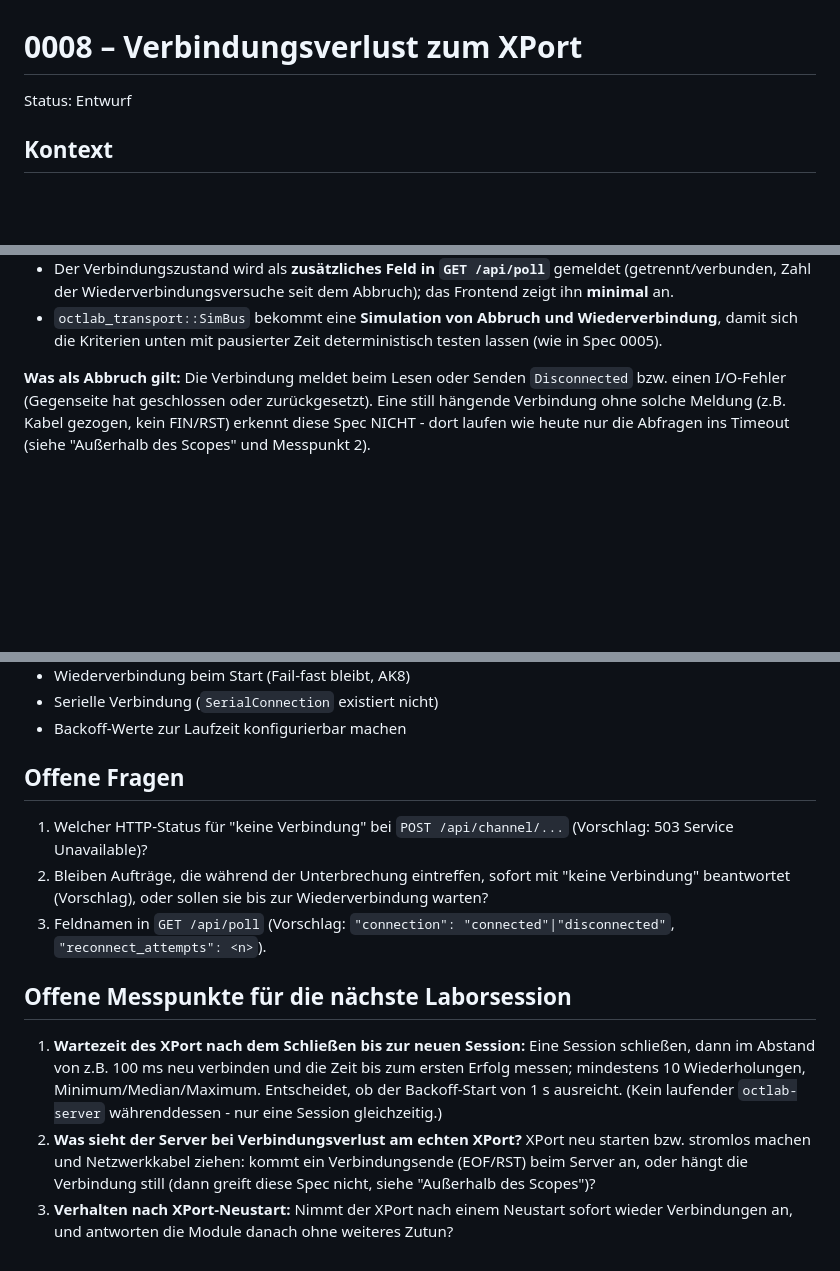
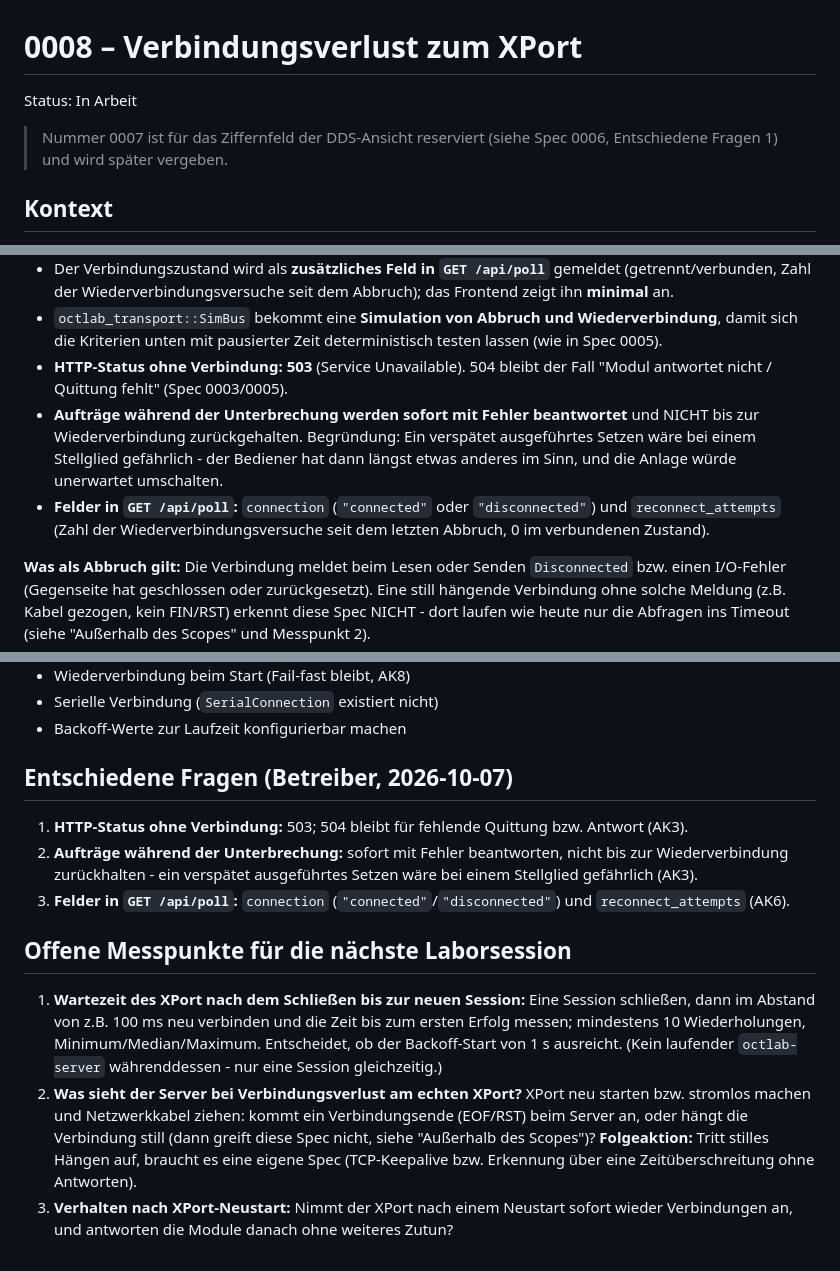
Before and after one commit to ingo181/optobusctlab, a Markdown page: specs/0008-verbindungsverlust.md, 3 parts joined by grey strips. GitHub-like rendering; blank space fills up the shorter version.

Commit message:
Spec 0008: record decisions, status "In Arbeit"
503 without connection (504 stays for a missing ack/answer); jobs
during an outage fail immediately and are never sent after reconnect
(a late set on an actuator would be dangerous) - added as an AK3 step;
GET /api/poll fields "connection" and "reconnect_attempts". Open
questions replaced by decisions, number 0007 noted as reserved for the
keypad, follow-up noted for lab point 2 (silent hang needs its own
spec: keepalive / timeout detection).

Co-Authored-By: Claude Opus 5.5 <noreply@anthropic.com>

```diff
--- a/specs/0008-verbindungsverlust.md
+++ b/specs/0008-verbindungsverlust.md
@@ -1,6 +1,9 @@
 # 0008 – Verbindungsverlust zum XPort
 
-Status: Entwurf
+Status: In Arbeit
+
+> Nummer 0007 ist für das Ziffernfeld der DDS-Ansicht reserviert (siehe
+> Spec 0006, Entschiedene Fragen 1) und wird später vergeben.
 
 ## Kontext
 
@@ -52,6 +55,17 @@ Backoff, Zustand abfragbar.
 - `octlab_transport::SimBus` bekommt eine **Simulation von Abbruch und
   Wiederverbindung**, damit sich die Kriterien unten mit pausierter Zeit
   deterministisch testen lassen (wie in Spec 0005).
+- **HTTP-Status ohne Verbindung: 503** (Service Unavailable). 504 bleibt
+  der Fall "Modul antwortet nicht / Quittung fehlt" (Spec 0003/0005).
+- **Aufträge während der Unterbrechung werden sofort mit Fehler
+  beantwortet** und NICHT bis zur Wiederverbindung zurückgehalten.
+  Begründung: Ein verspätet ausgeführtes Setzen wäre bei einem Stellglied
+  gefährlich - der Bediener hat dann längst etwas anderes im Sinn, und die
+  Anlage würde unerwartet umschalten.
+- **Felder in `GET /api/poll`:** `connection` (`"connected"` oder
+  `"disconnected"`) und `reconnect_attempts` (Zahl der
+  Wiederverbindungsversuche seit dem letzten Abbruch, 0 im verbundenen
+  Zustand).
 
 **Was als Abbruch gilt:** Die Verbindung meldet beim Lesen oder Senden
 `Disconnected` bzw. einen I/O-Fehler (Gegenseite hat geschlossen oder
@@ -196,15 +209,15 @@ Neustart des Servers wieder. Befunde siehe Messpunkte.
 - Serielle Verbindung (`SerialConnection` existiert nicht)
 - Backoff-Werte zur Laufzeit konfigurierbar machen
 
-## Offene Fragen
+## Entschiedene Fragen (Betreiber, 2026-10-07)
 
-1. Welcher HTTP-Status für "keine Verbindung" bei `POST /api/channel/...`
-   (Vorschlag: 503 Service Unavailable)?
-2. Bleiben Aufträge, die während der Unterbrechung eintreffen, sofort mit
-   "keine Verbindung" beantwortet (Vorschlag), oder sollen sie bis zur
-   Wiederverbindung warten?
-3. Feldnamen in `GET /api/poll` (Vorschlag: `"connection":
-   "connected"|"disconnected"`, `"reconnect_attempts": <n>`).
+1. **HTTP-Status ohne Verbindung:** 503; 504 bleibt für fehlende
+   Quittung bzw. Antwort (AK3).
+2. **Aufträge während der Unterbrechung:** sofort mit Fehler beantworten,
+   nicht bis zur Wiederverbindung zurückhalten - ein verspätet
+   ausgeführtes Setzen wäre bei einem Stellglied gefährlich (AK3).
+3. **Felder in `GET /api/poll`:** `connection`
+   (`"connected"`/`"disconnected"`) und `reconnect_attempts` (AK6).
 
 ## Offene Messpunkte für die nächste Laborsession
 
@@ -218,6 +231,9 @@ Neustart des Servers wieder. Befunde siehe Messpunkte.
    neu starten bzw. stromlos machen und Netzwerkkabel ziehen: kommt ein
    Verbindungsende (EOF/RST) beim Server an, oder hängt die Verbindung still
    (dann greift diese Spec nicht, siehe "Außerhalb des Scopes")?
+   **Folgeaktion:** Tritt stilles Hängen auf, braucht es eine eigene Spec
+   (TCP-Keepalive bzw. Erkennung über eine Zeitüberschreitung ohne
+   Antworten).
 3. **Verhalten nach XPort-Neustart:** Nimmt der XPort nach einem Neustart
    sofort wieder Verbindungen an, und antworten die Module danach ohne
    weiteres Zutun?
```
Also changed, not shown: other parts of specs/0008-verbindungsverlust.md (+4 -5 lines).
